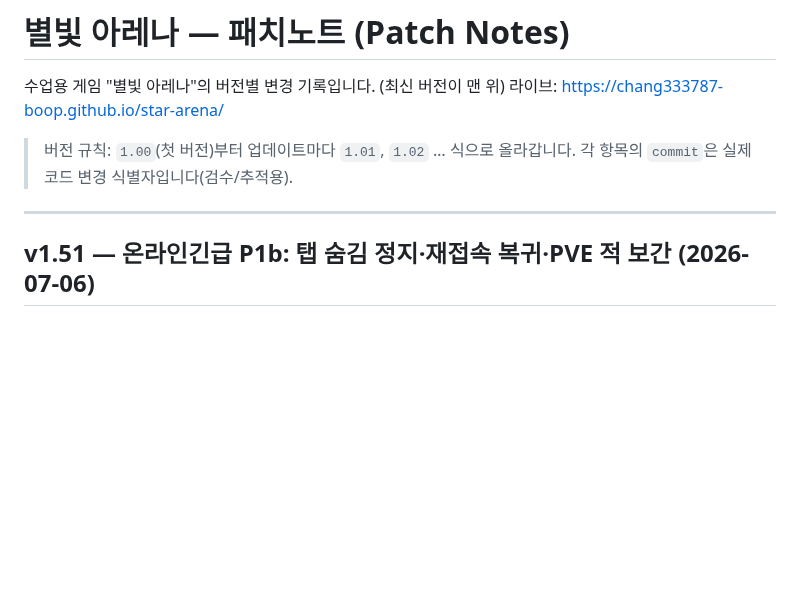
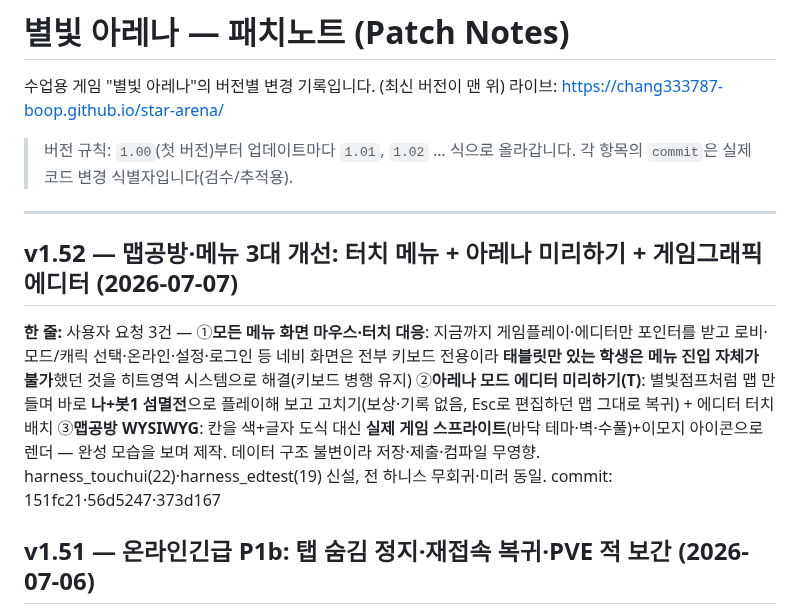
Before and after one commit to chang333787-boop/star-arena, a Markdown page: PATCHNOTES.md, the part around the change. Rendered like a GitHub page; blank space fills up the shorter version.

Commit message:
문서: PATCHNOTES v1.52 — 맵공방·메뉴 3대 개선 기록
Co-Authored-By: Claude Fable 5 <noreply@anthropic.com>

```diff
--- a/PATCHNOTES.md
+++ b/PATCHNOTES.md
@@ -7,6 +7,9 @@
 > 각 항목의 `commit`은 실제 코드 변경 식별자입니다(검수/추적용).
 
 ---
+
+## v1.52 — 맵공방·메뉴 3대 개선: 터치 메뉴 + 아레나 미리하기 + 게임그래픽 에디터 (2026-07-07)
+**한 줄:** 사용자 요청 3건 — ①**모든 메뉴 화면 마우스·터치 대응**: 지금까지 게임플레이·에디터만 포인터를 받고 로비·모드/캐릭 선택·온라인·설정·로그인 등 네비 화면은 전부 키보드 전용이라 **태블릿만 있는 학생은 메뉴 진입 자체가 불가**했던 것을 히트영역 시스템으로 해결(키보드 병행 유지) ②**아레나 모드 에디터 미리하기(T)**: 별빛점프처럼 맵 만들며 바로 **나+봇1 섬멸전**으로 플레이해 보고 고치기(보상·기록 없음, Esc로 편집하던 맵 그대로 복귀) + 에디터 터치 배치 ③**맵공방 WYSIWYG**: 칸을 색+글자 도식 대신 **실제 게임 스프라이트**(바닥 테마·벽·수풀)+이모지 아이콘으로 렌더 — 완성 모습을 보며 제작. 데이터 구조 불변이라 저장·제출·컴파일 무영향. harness_touchui(22)·harness_edtest(19) 신설, 전 하니스 무회귀·미러 동일. commit: 151fc21·56d5247·373d167
 
 ## v1.51 — 온라인긴급 P1b: 탭 숨김 정지·재접속 복귀·PVE 적 보간 (2026-07-06)
 **한 줄:** v1.50 후속 정밀 점검에서 발견한 잔여 3건 — ①**방장이 탭만 바꿔도 방 전체 정지**(rAF 정지로 시뮬·전송 중단 → 게스트 전원 고무줄): 숨김 중 Web Worker 타이머로 호스트 시뮬 30Hz 유지 + 게스트 탭 숨김 시 빈 입력 전송(유령 이동 방지) ②**끊긴 학생 복귀 불가**(connected 영구 false + 봇 인계 단방향): 재연결 시 presence 재-set + 봇 인계 역전이 — 와이파이가 잠깐 끊겨도 돌아오면 자기 캐릭터를 되찾음 ③**PVE 협동전 적 40마리가 게스트 화면에서 15Hz 점프**: 파이터와 동일한 스냅샷 페어 보간 적용. harness_online_rules §10(6체크) 신설, 전 하니스 무회귀.
```
